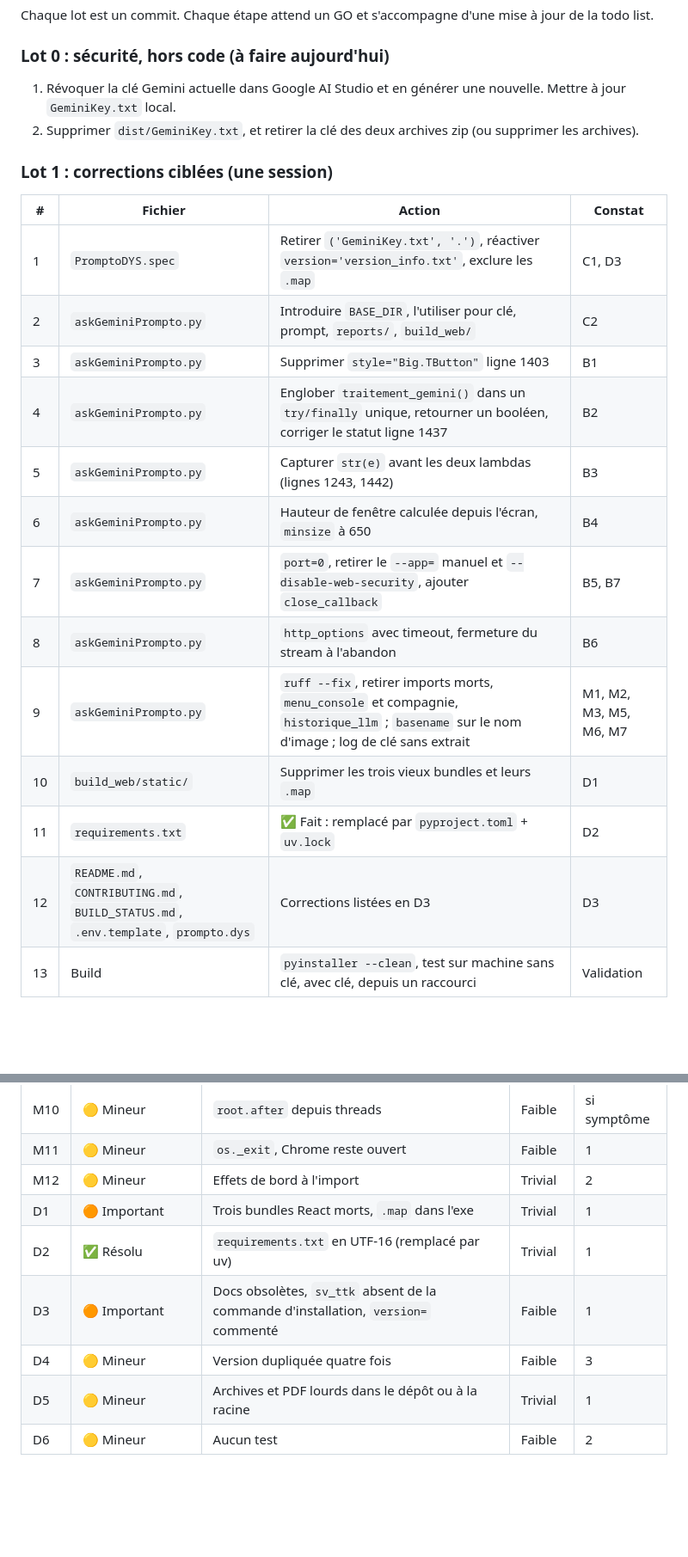
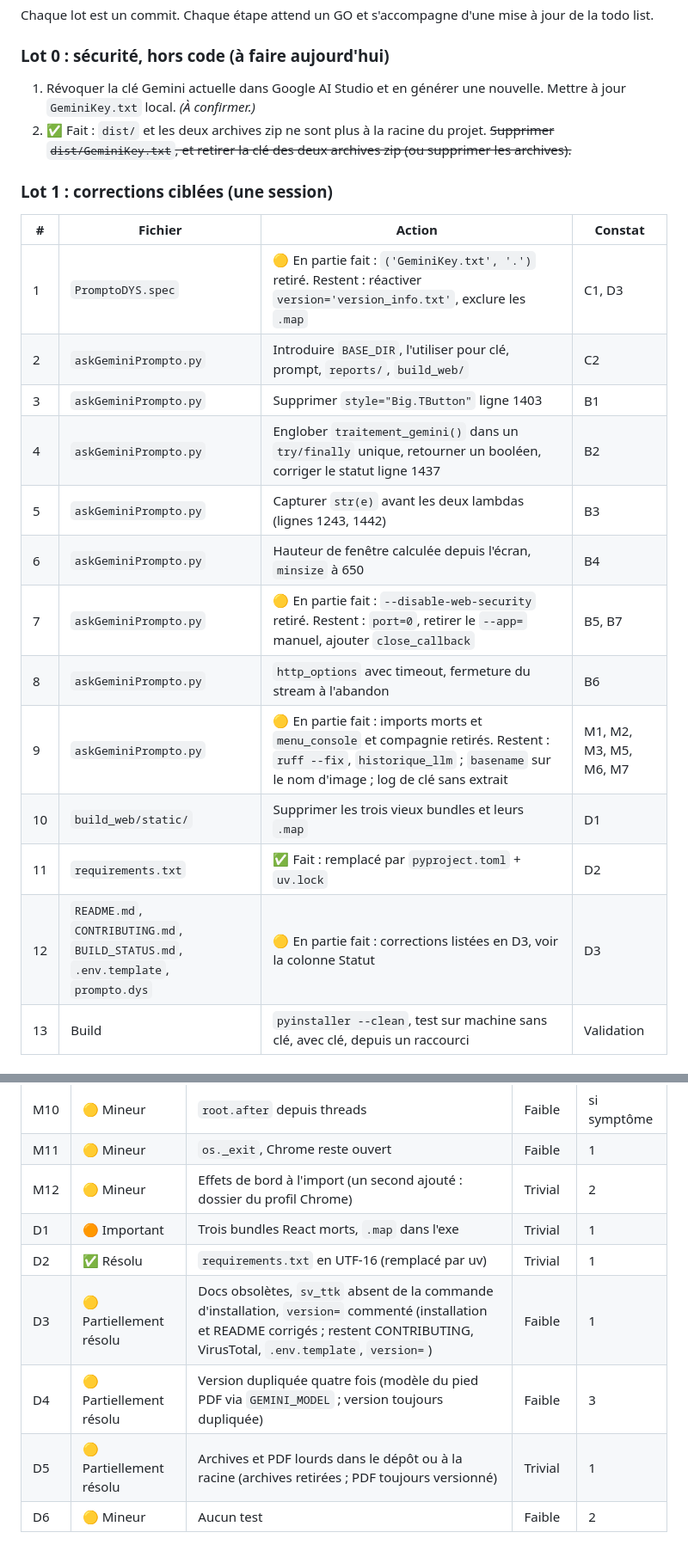
Before and after one commit to lecinquiemejour-code/PromptoDYS_app, a Markdown page: doc/REVUE_PROJET.md, 2 parts joined by grey strips. Shown at 86% size. Drawn GitHub-style; blank space fills up the shorter version.

```diff
--- a/doc/REVUE_PROJET.md
+++ b/doc/REVUE_PROJET.md
@@ -379,25 +395,25 @@ Chaque lot est un commit. Chaque étape attend un GO et s'accompagne d'une mise
 
 ### Lot 0 : sécurité, hors code (à faire aujourd'hui)
 
-1. Révoquer la clé Gemini actuelle dans Google AI Studio et en générer une nouvelle. Mettre à jour `GeminiKey.txt` local.
-2. Supprimer `dist/GeminiKey.txt`, et retirer la clé des deux archives zip (ou supprimer les archives).
+1. Révoquer la clé Gemini actuelle dans Google AI Studio et en générer une nouvelle. Mettre à jour `GeminiKey.txt` local. *(À confirmer.)*
+2. ✅ Fait : `dist/` et les deux archives zip ne sont plus à la racine du projet. ~~Supprimer `dist/GeminiKey.txt`, et retirer la clé des deux archives zip (ou supprimer les archives).~~
 
 ### Lot 1 : corrections ciblées (une session)
 
 | # | Fichier | Action | Constat |
 |---|---|---|---|
-| 1 | `PromptoDYS.spec` | Retirer `('GeminiKey.txt', '.')`, réactiver `version='version_info.txt'`, exclure les `.map` | C1, D3 |
+| 1 | `PromptoDYS.spec` | 🟡 En partie fait : `('GeminiKey.txt', '.')` retiré. Restent : réactiver `version='version_info.txt'`, exclure les `.map` | C1, D3 |
 | 2 | `askGeminiPrompto.py` | Introduire `BASE_DIR`, l'utiliser pour clé, prompt, `reports/`, `build_web/` | C2 |
 | 3 | `askGeminiPrompto.py` | Supprimer `style="Big.TButton"` ligne 1403 | B1 |
 | 4 | `askGeminiPrompto.py` | Englober `traitement_gemini()` dans un `try/finally` unique, retourner un booléen, corriger le statut ligne 1437 | B2 |
 | 5 | `askGeminiPrompto.py` | Capturer `str(e)` avant les deux lambdas (lignes 1243, 1442) | B3 |
 | 6 | `askGeminiPrompto.py` | Hauteur de fenêtre calculée depuis l'écran, `minsize` à 650 | B4 |
-| 7 | `askGeminiPrompto.py` | `port=0`, retirer le `--app=` manuel et `--disable-web-security`, ajouter `close_callback` | B5, B7 |
+| 7 | `askGeminiPrompto.py` | 🟡 En partie fait : `--disable-web-security` retiré. Restent : `port=0`, retirer le `--app=` manuel, ajouter `close_callback` | B5, B7 |
 | 8 | `askGeminiPrompto.py` | `http_options` avec timeout, fermeture du stream à l'abandon | B6 |
-| 9 | `askGeminiPrompto.py` | `ruff --fix`, retirer imports morts, `menu_console` et compagnie, `historique_llm` ; `basename` sur le nom d'image ; log de clé sans extrait | M1, M2, M3, M5, M6, M7 |
+| 9 | `askGeminiPrompto.py` | 🟡 En partie fait : imports morts et `menu_console` et compagnie retirés. Restent : `ruff --fix`, `historique_llm` ; `basename` sur le nom d'image ; log de clé sans extrait | M1, M2, M3, M5, M6, M7 |
 | 10 | `build_web/static/` | Supprimer les trois vieux bundles et leurs `.map` | D1 |
 | 11 | `requirements.txt` | ✅ Fait : remplacé par `pyproject.toml` + `uv.lock` | D2 |
-| 12 | `README.md`, `CONTRIBUTING.md`, `BUILD_STATUS.md`, `.env.template`, `prompto.dys` | Corrections listées en D3 | D3 |
+| 12 | `README.md`, `CONTRIBUTING.md`, `BUILD_STATUS.md`, `.env.template`, `prompto.dys` | 🟡 En partie fait : corrections listées en D3, voir la colonne Statut | D3 |
 | 13 | Build | `pyinstaller --clean`, test sur machine sans clé, avec clé, depuis un raccourci | Validation |
 
 ### Lot 2 : tests sur les fonctions pures (une demi-session)
@@ -440,10 +456,10 @@ Chaque lot est un commit. Chaque étape attend un GO et s'accompagne d'une mise
 | M9 | 🟡 Mineur | Console Tk sans purge | Trivial | 1 |
 | M10 | 🟡 Mineur | `root.after` depuis threads | Faible | si symptôme |
 | M11 | 🟡 Mineur | `os._exit`, Chrome reste ouvert | Faible | 1 |
-| M12 | 🟡 Mineur | Effets de bord à l'import | Trivial | 2 |
+| M12 | 🟡 Mineur | Effets de bord à l'import (un second ajouté : dossier du profil Chrome) | Trivial | 2 |
 | D1 | 🟠 Important | Trois bundles React morts, `.map` dans l'exe | Trivial | 1 |
 | D2 | ✅ Résolu | `requirements.txt` en UTF-16 (remplacé par uv) | Trivial | 1 |
-| D3 | 🟠 Important | Docs obsolètes, `sv_ttk` absent de la commande d'installation, `version=` commenté | Faible | 1 |
-| D4 | 🟡 Mineur | Version dupliquée quatre fois | Faible | 3 |
-| D5 | 🟡 Mineur | Archives et PDF lourds dans le dépôt ou à la racine | Trivial | 1 |
+| D3 | 🟡 Partiellement résolu | Docs obsolètes, `sv_ttk` absent de la commande d'installation, `version=` commenté (installation et README corrigés ; restent CONTRIBUTING, VirusTotal, `.env.template`, `version=`) | Faible | 1 |
+| D4 | 🟡 Partiellement résolu | Version dupliquée quatre fois (modèle du pied PDF via `GEMINI_MODEL` ; version toujours dupliquée) | Faible | 3 |
+| D5 | 🟡 Partiellement résolu | Archives et PDF lourds dans le dépôt ou à la racine (archives retirées ; PDF toujours versionné) | Trivial | 1 |
 | D6 | 🟡 Mineur | Aucun test | Faible | 2 |
```
Also changed, not shown: other parts of doc/REVUE_PROJET.md (+31 -15 lines).
